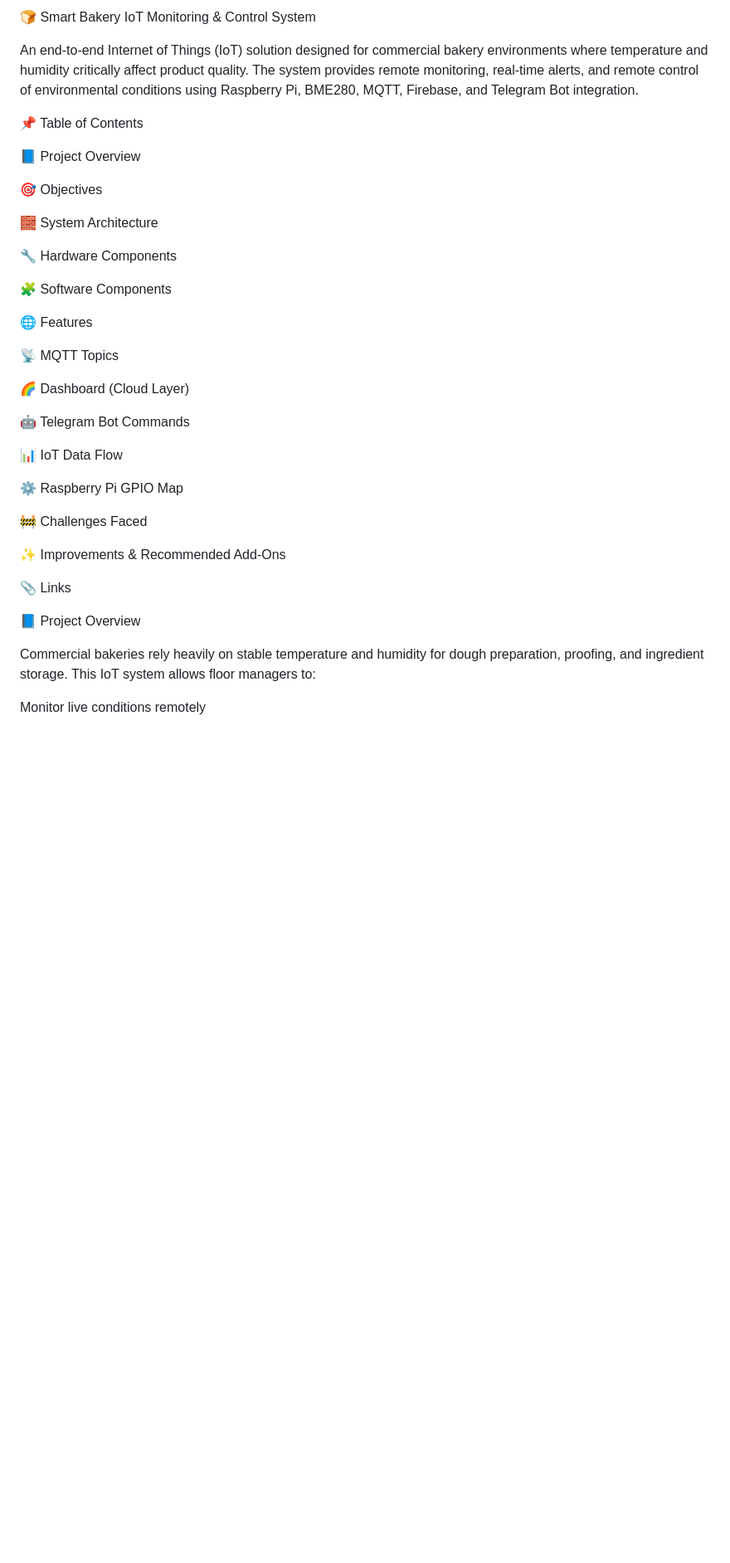
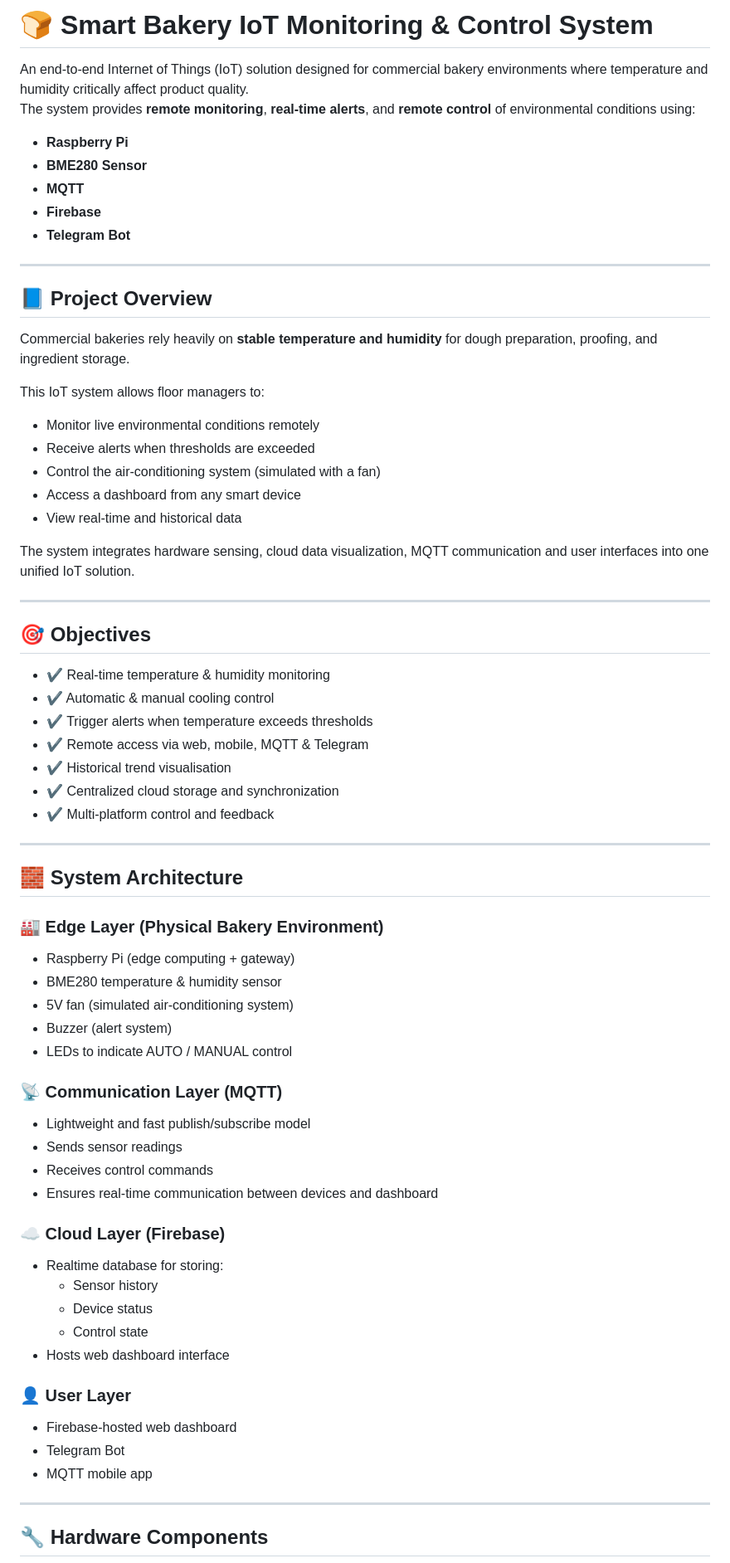
Before and after one commit to Kaushik167/Poly-IoT-Project, a Markdown page: README.md, the part around the change printed below. Shown: that part at 83% size. Drawn GitHub-style; blank space fills up the shorter version.

```diff
--- a/README.md
+++ b/README.md
@@ -1,40 +1,72 @@
-🍞 Smart Bakery IoT Monitoring & Control System
+# 🍞 Smart Bakery IoT Monitoring & Control System
 
-An end-to-end Internet of Things (IoT) solution designed for commercial bakery environments where temperature and humidity critically affect product quality. The system provides remote monitoring, real-time alerts, and remote control of environmental conditions using Raspberry Pi, BME280, MQTT, Firebase, and Telegram Bot integration.
+An end-to-end Internet of Things (IoT) solution designed for commercial bakery environments where temperature and humidity critically affect product quality.
+The system provides **remote monitoring**, **real-time alerts**, and **remote control** of environmental conditions using:
 
-📌 Table of Contents
+- **Raspberry Pi**
+- **BME280 Sensor**
+- **MQTT**
+- **Firebase**
+- **Telegram Bot**
 
-📘 Project Overview
+---
 
-🎯 Objectives
+## 📘 Project Overview
 
-🧱 System Architecture
+Commercial bakeries rely heavily on **stable temperature and humidity** for dough preparation, proofing, and ingredient storage.
 
-🔧 Hardware Components
+This IoT system allows floor managers to:
 
-🧩 Software Components
+- Monitor live environmental conditions remotely
+- Receive alerts when thresholds are exceeded
+- Control the air-conditioning system (simulated with a fan)
+- Access a dashboard from any smart device
+- View real-time and historical data
 
-🌐 Features
+The system integrates hardware sensing, cloud data visualization, MQTT communication and user interfaces into one unified IoT solution.
 
-📡 MQTT Topics
+---
 
-🌈 Dashboard (Cloud Layer)
+## 🎯 Objectives
 
-🤖 Telegram Bot Commands
+- ✔ Real-time temperature & humidity monitoring
+- ✔ Automatic & manual cooling control
+- ✔ Trigger alerts when temperature exceeds thresholds
+- ✔ Remote access via web, mobile, MQTT & Telegram
+- ✔ Historical trend visualisation
+- ✔ Centralized cloud storage and synchronization
+- ✔ Multi-platform control and feedback
 
-📊 IoT Data Flow
+---
 
-⚙️ Raspberry Pi GPIO Map
+## 🧱 System Architecture
 
-🚧 Challenges Faced
+### 🏭 **Edge Layer (Physical Bakery Environment)**
+- Raspberry Pi (edge computing + gateway)
+- BME280 temperature & humidity sensor
+- 5V fan (simulated air-conditioning system)
+- Buzzer (alert system)
+- LEDs to indicate AUTO / MANUAL control
 
-✨ Improvements & Recommended Add-Ons
+### 📡 **Communication Layer (MQTT)**
+- Lightweight and fast publish/subscribe model
+- Sends sensor readings
+- Receives control commands
+- Ensures real-time communication between devices and dashboard
 
-📎 Links
+### ☁️ **Cloud Layer (Firebase)**
+- Realtime database for storing:
+  - Sensor history
+  - Device status
+  - Control state
+- Hosts web dashboard interface
 
-📘 Project Overview
+### 👤 **User Layer**
+- Firebase-hosted web dashboard
+- Telegram Bot
+- MQTT mobile app
 
-Commercial bakeries rely heavily on stable temperature and humidity for dough preparation, proofing, and ingredient storage. This IoT system allows floor managers to:
+---
 
-Monitor live conditions remotely
+## 🔧 Hardware Components
 
```
Also changed, not shown: other parts of README.md (+115 -194 lines).
